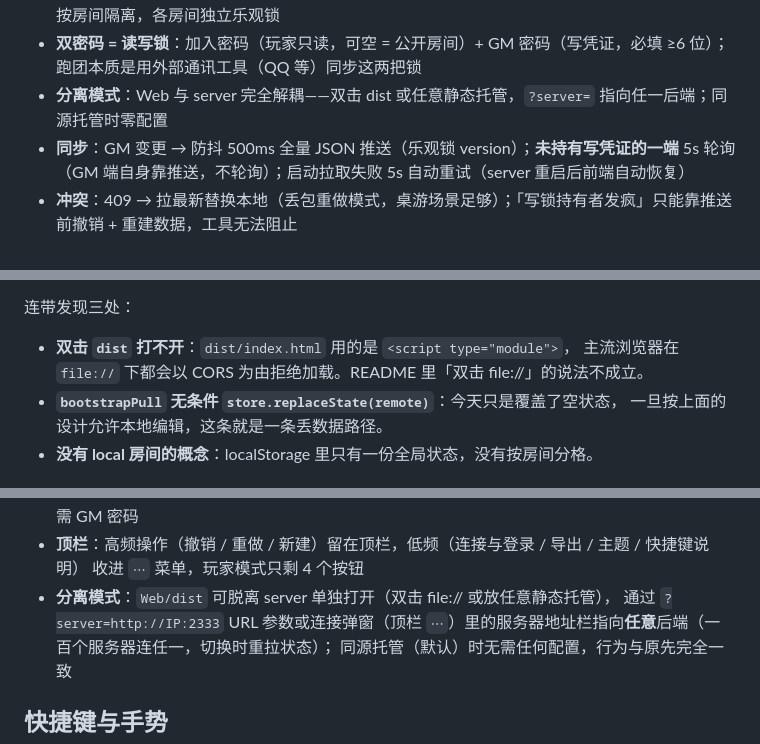
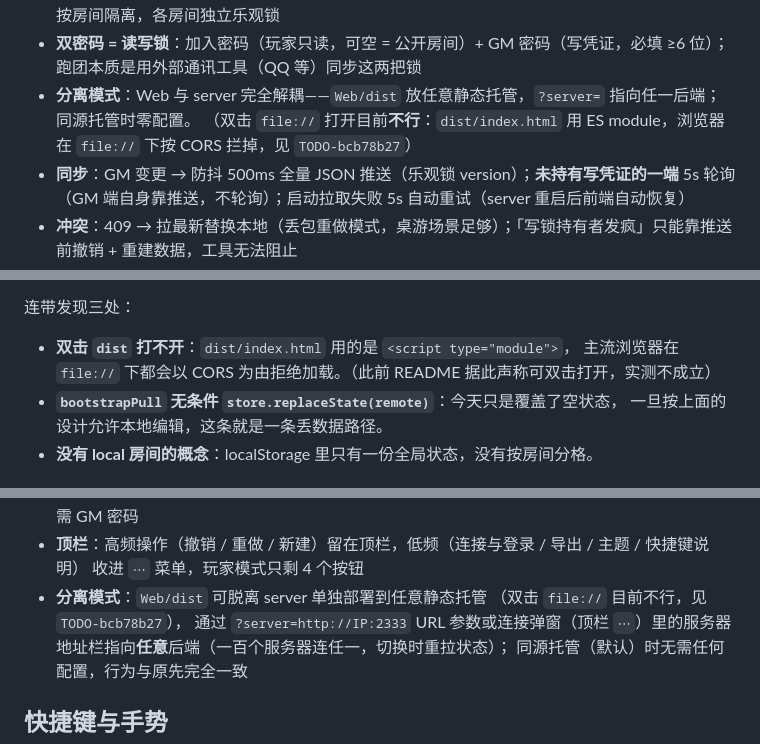
Before and after one commit to Epilogue258/progress_clocks, a Markdown page: README.md, 3 parts joined by grey strips. GitHub-like rendering.

Commit message:
文档：分离模式不再声称可双击 file:// 打开
上一提交在「当前实现的偏差」里写明了 dist 双击打不开，但正文两处仍在说
「双击 dist 或任意静态托管」，同一份文件里自相矛盾——而这两处是更容易被读到的地方。

改为如实说明：静态托管可以，file:// 双击目前不行，见 TODO-bcb78b27。
偏差清单里那句也顺手改成「此前 README 据此声称可双击打开，实测不成立」，
免得读起来像在说本文件此刻仍然这么写。

```diff
--- a/README.md
+++ b/README.md
@@ -59,7 +59,8 @@
   [目标架构：本地房间与远端房间分离](#目标架构本地房间与远端房间分离设计稿未实现)
 - **一个房间 = 一次团**：房间名即团名（支持中文/@/空格，如「龙与地下城@咖啡的房间」），状态按房间隔离，各房间独立乐观锁
 - **双密码 = 读写锁**：加入密码（玩家只读，可空 = 公开房间）+ GM 密码（写凭证，必填 ≥6 位）；跑团本质是用外部通讯工具（QQ 等）同步这两把锁
-- **分离模式**：Web 与 server 完全解耦——双击 dist 或任意静态托管，`?server=` 指向任一后端；同源托管时零配置
+- **分离模式**：Web 与 server 完全解耦——`Web/dist` 放任意静态托管，`?server=` 指向任一后端；同源托管时零配置。
+  （双击 `file://` 打开目前**不行**：`dist/index.html` 用 ES module，浏览器在 `file://` 下按 CORS 拦掉，见 `TODO-bcb78b27`）
 - **同步**：GM 变更 → 防抖 500ms 全量 JSON 推送（乐观锁 version）；**未持有写凭证的一端** 5s 轮询（GM 端自身靠推送，不轮询）；启动拉取失败 5s 自动重试（server 重启后前端自动恢复）
 - **冲突**：409 → 拉最新替换本地（丢包重做模式，桌游场景足够）；「写锁持有者发疯」只能靠推送前撤销 + 重建数据，工具无法阻止
 - **安全边界**：房间名白名单防目录穿越（排除 / \ 与 Windows 保留字符）；1MB 请求体上限（超限回 413，不断开连接）；无 SQL 无注入面；version 伪造需写凭证，仅影响游戏数据
@@ -135,7 +136,7 @@ const rerender = () => render(root, store, ui, urlReadonly || !gmAuthed, rerende
 连带发现三处：
 
 - **双击 `dist` 打不开**：`dist/index.html` 用的是 `<script type="module">`，
-  主流浏览器在 `file://` 下都会以 CORS 为由拒绝加载。README 里「双击 file://」的说法不成立。
+  主流浏览器在 `file://` 下都会以 CORS 为由拒绝加载。（此前 README 据此声称可双击打开，实测不成立）
 - **`bootstrapPull` 无条件 `store.replaceState(remote)`**：今天只是覆盖了空状态，
   一旦按上面的设计允许本地编辑，这条就是一条丢数据路径。
 - **没有 local 房间的概念**：localStorage 里只有一份全局状态，没有按房间分格。
@@ -226,7 +227,8 @@ cd ../server && npm install && npm start
   本地未同步的改动会先确认。删除房间才是不可逆的，且需 GM 密码
 - **顶栏**：高频操作（撤销 / 重做 / 新建）留在顶栏，低频（连接与登录 / 导出 / 主题 / 快捷键说明）
   收进 `⋯` 菜单，玩家模式只剩 4 个按钮
-- **分离模式**：`Web/dist` 可脱离 server 单独打开（双击 file:// 或放任意静态托管），
+- **分离模式**：`Web/dist` 可脱离 server 单独部署到任意静态托管
+  （双击 `file://` 目前不行，见 `TODO-bcb78b27`），
   通过 `?server=http://IP:2333` URL 参数或连接弹窗（顶栏 `⋯`）里的服务器地址栏指向**任意**后端（一百个服务器连任一，切换时重拉状态）；
   同源托管（默认）时无需任何配置，行为与原先完全一致
 
```
